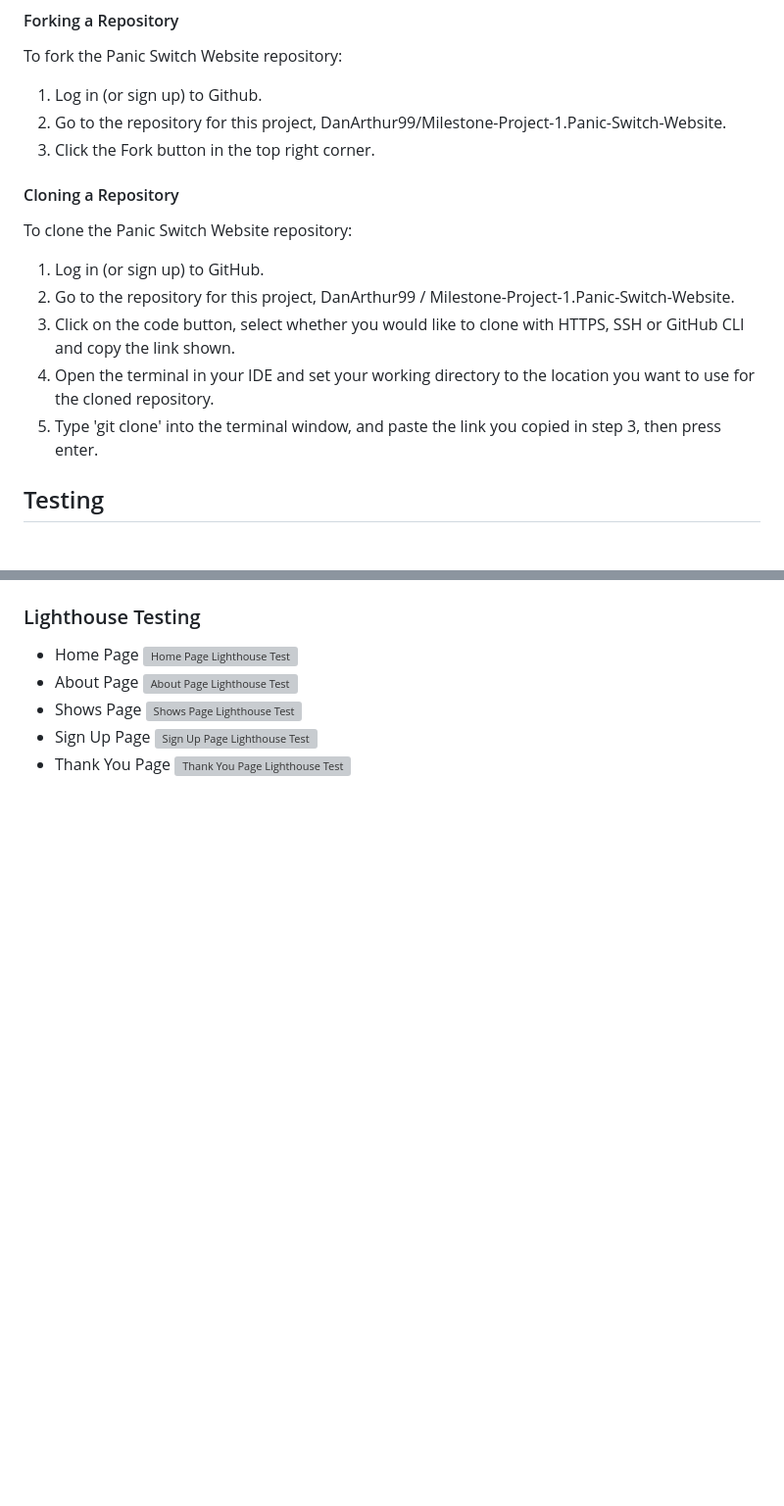
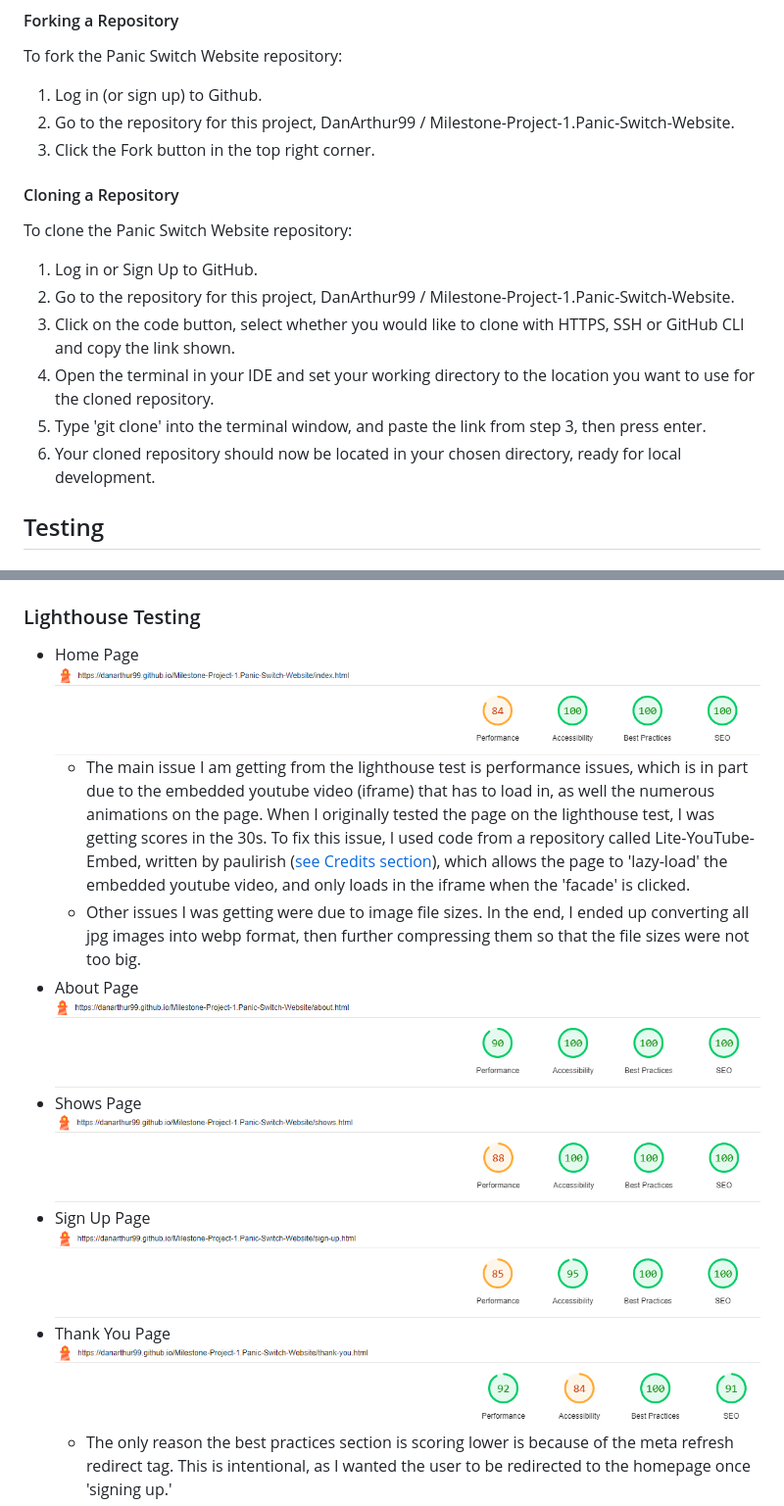
Before and after one commit to DanArthur99/Milestone-Project-1.Panic-Switch-Website, a Markdown page: README.md, 2 parts joined by grey strips. Shown: that part at 98% size. Drawn GitHub-style; blank space fills up the shorter version; grey boxes are pictures that could not be loaded.

```diff
--- a/README.md
+++ b/README.md
@@ -179,18 +179,19 @@ Github Pages was used to deploy the live website. The instructions to achieve th
 To fork the Panic Switch Website repository:
 
   1. Log in (or sign up) to Github.
-  2. Go to the repository for this project, DanArthur99/Milestone-Project-1.Panic-Switch-Website.
+  2. Go to the repository for this project, DanArthur99 / Milestone-Project-1.Panic-Switch-Website.
   3. Click the Fork button in the top right corner.
 
 #### Cloning a Repository
 
 To clone the Panic Switch Website repository:
 
-  1. Log in (or sign up) to GitHub.
+  1. Log in or Sign Up to GitHub.
   2. Go to the repository for this project, DanArthur99 / Milestone-Project-1.Panic-Switch-Website.
   3. Click on the code button, select whether you would like to clone with HTTPS, SSH or GitHub CLI and copy the link shown.
   4. Open the terminal in your IDE and set your working directory to the location you want to use for the cloned repository.
-  5. Type 'git clone' into the terminal window, and paste the link you copied in step 3, then press enter.
+  5. Type 'git clone' into the terminal window, and paste the link from step 3, then press enter.
+  6. Your cloned repository should now be located in your chosen directory, ready for local development.
 
 
 ## Testing
@@ -208,13 +216,16 @@ To clone the Panic Switch Website repository:
 ### Lighthouse Testing
 
 * Home Page
-![Home Page Lighthouse Test](assets/docs/testing/index-page-lighthouse-test.png)
+![Home Page Lighthouse Test](docs/testing/index-page-lighthouse-test.png)
+  * The main issue I am getting from the lighthouse test is performance issues, which is in part due to the embedded youtube video (iframe) that has to load in, as well the numerous animations on the page. When I originally tested the page on the lighthouse test, I was getting scores in the 30s. To fix this issue, I used code from a repository called Lite-YouTube-Embed, written by paulirish ([see Credits section](#Credits)), which allows the page to 'lazy-load' the embedded youtube video, and only loads in the iframe when the 'facade' is clicked.
+  * Other issues I was getting were due to image file sizes. In the end, I ended up converting all jpg images into webp format, then further compressing them so that the file sizes were not too big.
 * About Page
-![About Page Lighthouse Test](assets/docs/testing/about-page-lighthouse-test.png)
+![About Page Lighthouse Test](docs/testing/about-page-lighthouse-test.png)
 * Shows Page
-![Shows Page Lighthouse Test](assets/docs/testing/shows-page-lighthouse-test.png)
+![Shows Page Lighthouse Test](docs/testing/shows-page-lighthouse-test.png)
 * Sign Up Page
-![Sign Up Page Lighthouse Test](assets/docs/testing/sign-up-lighthouse-test.png)
+![Sign Up Page Lighthouse Test](docs/testing/sign-up-lighthouse-test.png)
 * Thank You Page
-![Thank You Page Lighthouse Test](assets/docs/testing/thank-you-lighthouse-test.png)
+![Thank You Page Lighthouse Test](docs/testing/thank-you-lighthouse-test.png)
+  * The only reason the best practices section is scoring lower is because of the meta refresh redirect tag. This is intentional, as I wanted the user to be redirected to the homepage once 'signing up.'
 * 404 Page
```
Also changed, not shown: other parts of README.md (+33 -1 lines), docs/testing/404-page-w3c-validation.png (renamed from docs/testing/404-page-w3c-validator.png).
